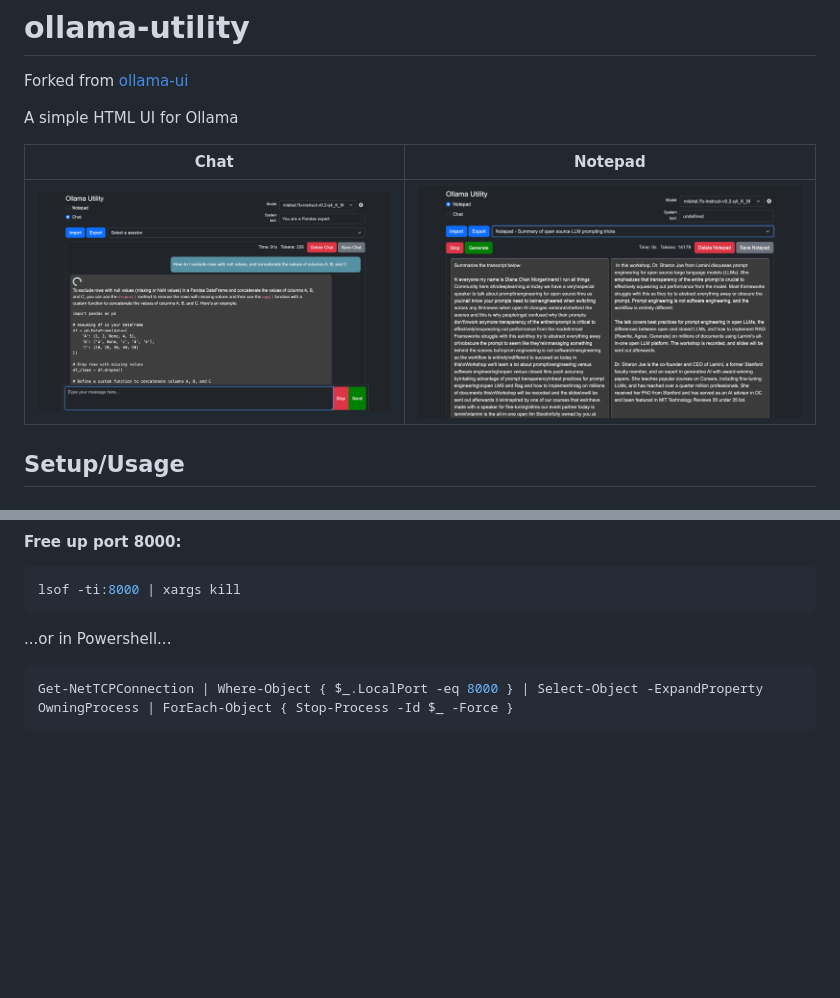
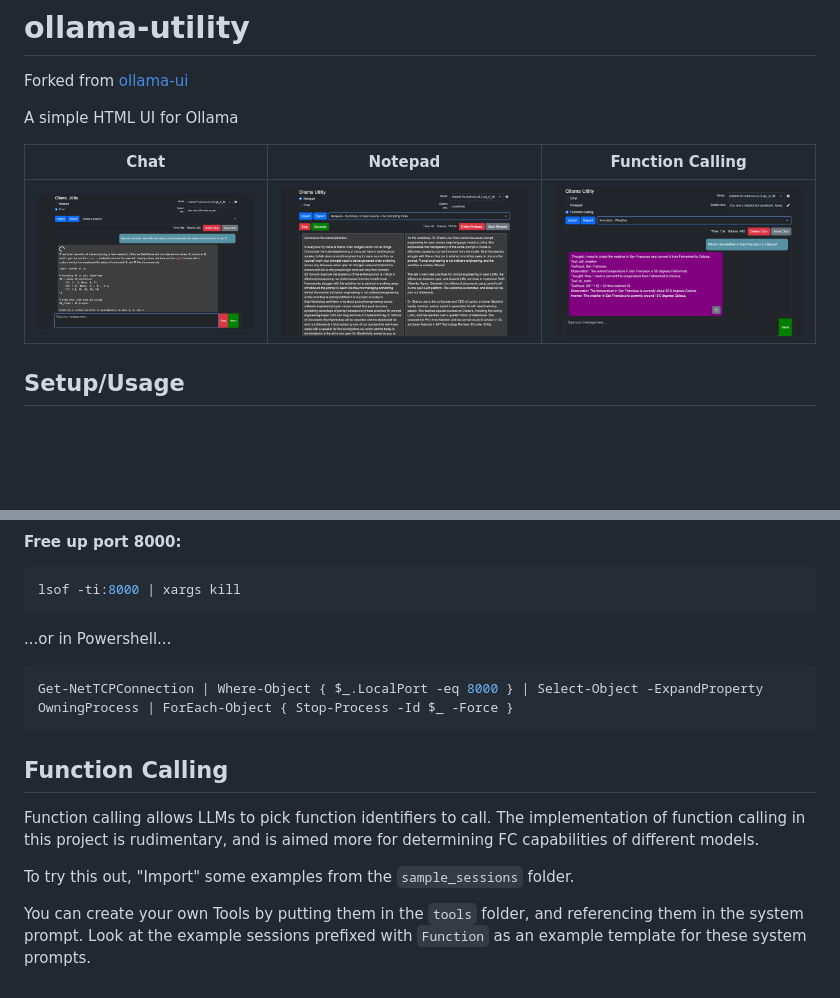
Before and after one commit to ismaelc/ollama-utility, a Markdown page: README.md, 2 parts joined by grey strips. Drawn GitHub-style; pictures changed too: images/ollama-utility-function.png (added); blank space fills up the shorter version.

Commit message:
Push function calling + major changes

````diff
--- a/README.md
+++ b/README.md
@@ -5,9 +5,9 @@ Forked from [ollama-ui](https://github.com/ollama-ui/ollama-ui)
 A simple HTML UI for Ollama
 
 
-| Chat | Notepad |
-| ---- | ------- |
-| ![Chat](images/ollama-utility-chat.png) | ![Notepad](images/ollama-utility-notepad.png) |
+| Chat | Notepad | Function Calling |
+| ---- | ------- | ---------------- |
+| ![Chat](images/ollama-utility-chat.png) | ![Notepad](images/ollama-utility-notepad.png) | ![Function](images/ollama-utility-function.png) |
 
 ## Setup/Usage
 
@@ -98,3 +98,15 @@ lsof -ti:8000 | xargs kill
 ```bash
 Get-NetTCPConnection | Where-Object { $_.LocalPort -eq 8000 } | Select-Object -ExpandProperty OwningProcess | ForEach-Object { Stop-Process -Id $_ -Force }
 ```
+
+## Function Calling
+
+Function calling allows LLMs to pick function identifiers to call.
+The implementation of function calling in this project is rudimentary, and is aimed
+more for determining FC capabilities of different models.
+
+To try this out, "Import" some examples from the `sample_sessions` folder.
+
+You can create your own Tools by putting them in the `tools` folder,
+and referencing them in the system prompt. Look at the example sessions prefixed with
+`Function` as an example template for these system prompts.
````
Also changed, not shown: 14 other files.
